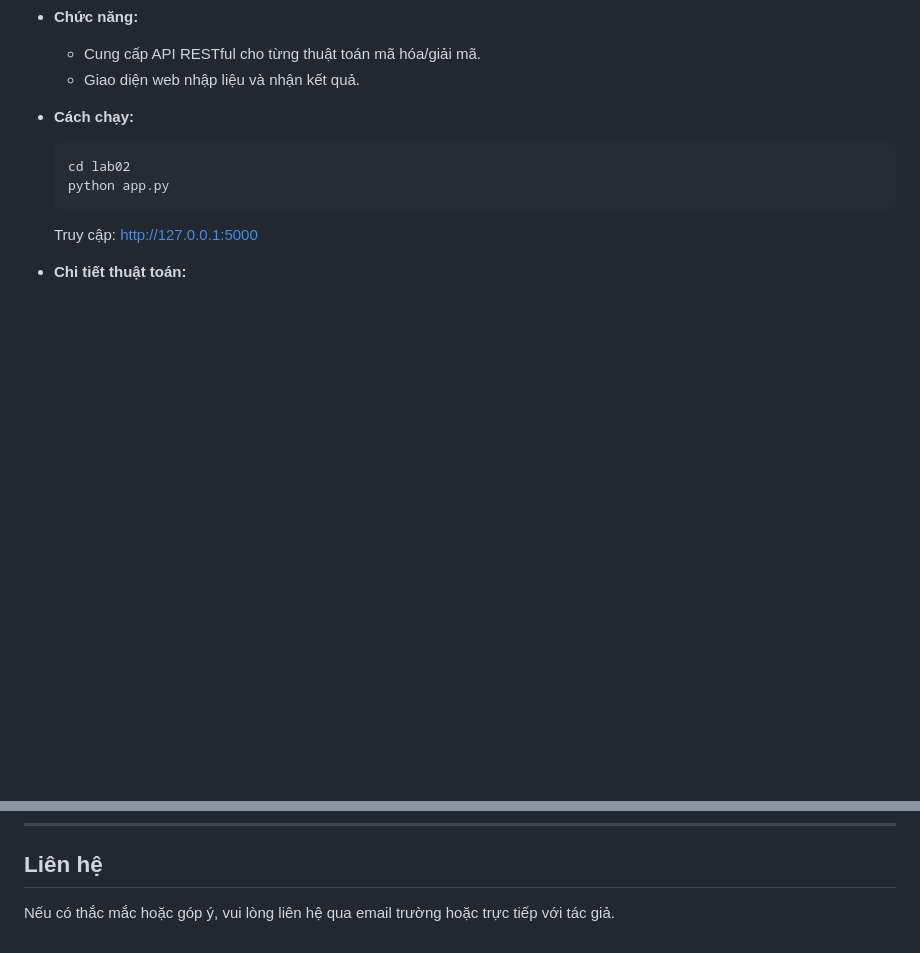
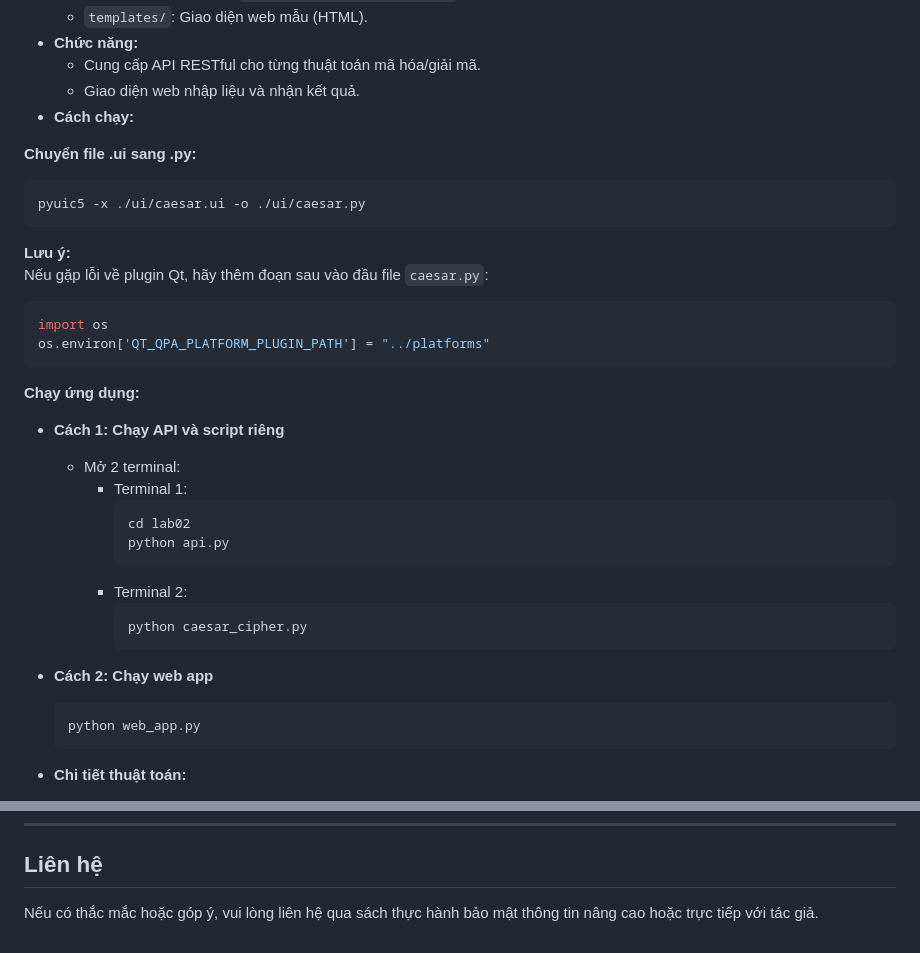
Before and after one commit to MisGuQu/Advanced-Information-Security, a Markdown page: README.md, 2 parts joined by grey strips. GitHub-like rendering; blank space fills up the shorter version.

````diff
--- a/README.md
+++ b/README.md
@@ -75,11 +75,36 @@ pip install -r requirements.txt
   - Cung cấp API RESTful cho từng thuật toán mã hóa/giải mã.
   - Giao diện web nhập liệu và nhận kết quả.
 - **Cách chạy:**
+
+**Chuyển file .ui sang .py:**
+```sh
+pyuic5 -x ./ui/caesar.ui -o ./ui/caesar.py
+```
+**Lưu ý:**
+Nếu gặp lỗi về plugin Qt, hãy thêm đoạn sau vào đầu file `caesar.py`:
+```python
+import os
+os.environ['QT_QPA_PLATFORM_PLUGIN_PATH'] = "../platforms"
+```
+
+**Chạy ứng dụng:**
+
+- **Cách 1: Chạy API và script riêng**
+  - Mở 2 terminal:
+    - Terminal 1:
+      ```sh
+      cd lab02
+      python api.py
+      ```
+    - Terminal 2:
+      ```sh
+      python caesar_cipher.py
+      ```
+
+- **Cách 2: Chạy web app**
+  ```sh
+  python web_app.py
   ```
-  cd lab02
-  python app.py
-  ```
-  Truy cập: [http://127.0.0.1:5000](http://127.0.0.1:5000)
 
 - **Chi tiết thuật toán:**
   - **Caesar Cipher:** Dịch chuyển ký tự theo khóa số nguyên.
@@ -223,4 +248,4 @@ python -m PyQt5.uic.pyuic -x ./ui/caesar.ui -o ./ui/caesar.py
 ---
 
 ## Liên hệ
-Nếu có thắc mắc hoặc góp ý, vui lòng liên hệ qua email trường hoặc trực tiếp với tác giả.
+Nếu có thắc mắc hoặc góp ý, vui lòng liên hệ qua sách thực hành bảo mật thông tin nâng cao hoặc trực tiếp với tác giả.
````
